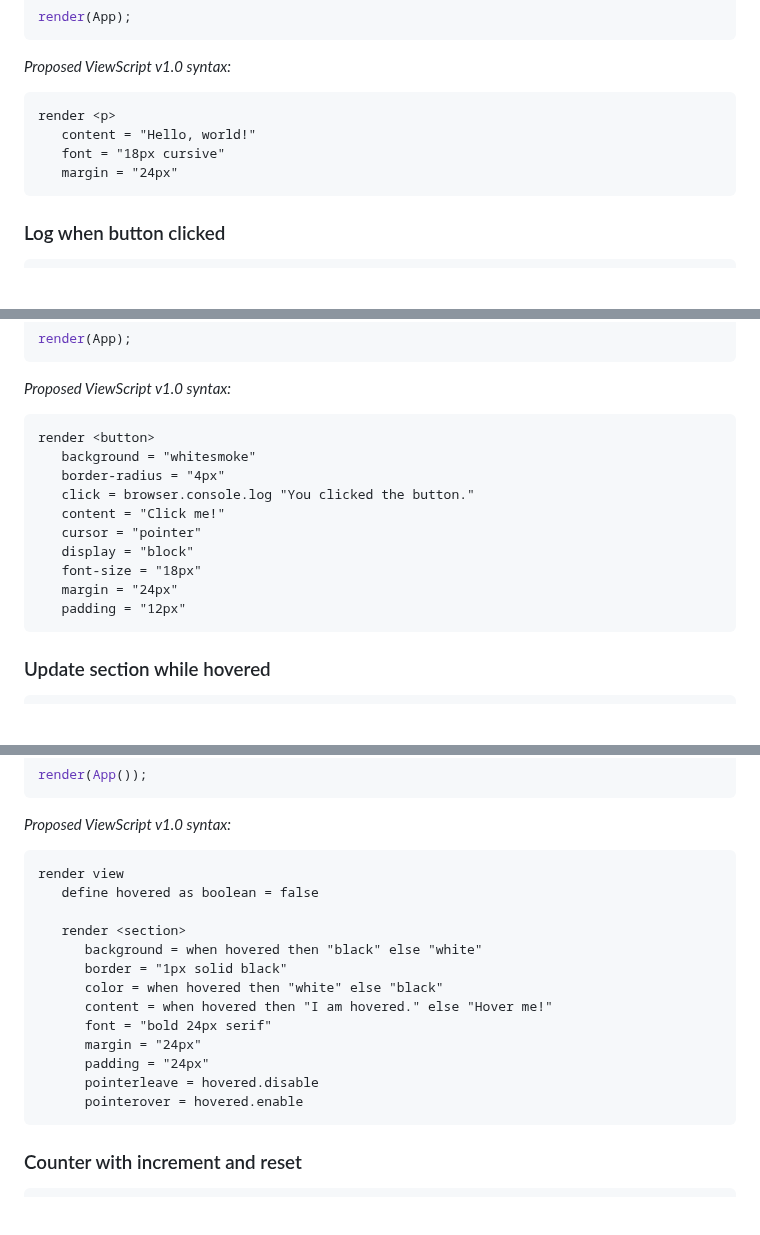
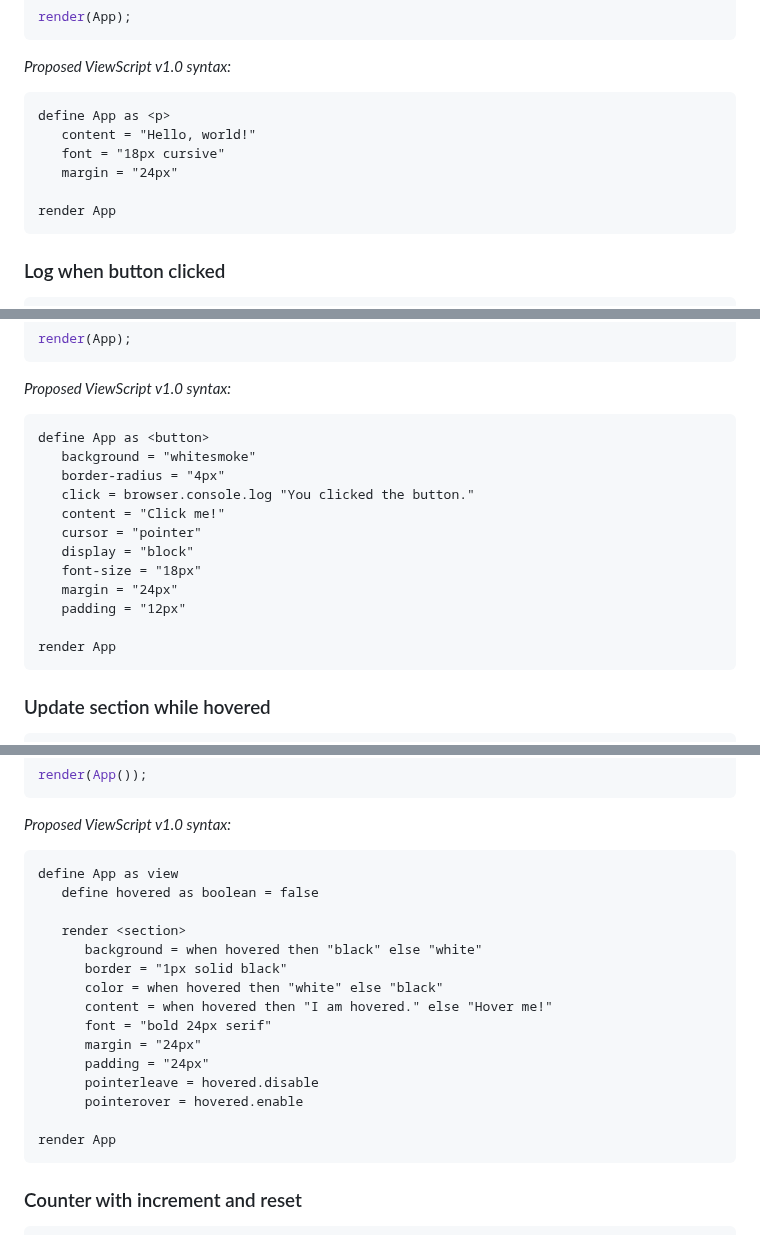
Before and after one commit to alexyuly/ViewScript, a Markdown page: README.md, 3 parts joined by grey strips. GitHub-like rendering; blank space fills up the shorter version.

Commit message:
Update readme examples with new syntax

````diff
--- a/README.md
+++ b/README.md
@@ -65,10 +65,12 @@ render(App);
 _Proposed ViewScript v1.0 syntax:_
 
 ```
-render <p>
+define App as <p>
    content = "Hello, world!"
    font = "18px cursive"
    margin = "24px"
+
+render App
 ```
 
 ### Log when button clicked
@@ -94,7 +96,7 @@ render(App);
 _Proposed ViewScript v1.0 syntax:_
 
 ```
-render <button>
+define App as <button>
    background = "whitesmoke"
    border-radius = "4px"
    click = browser.console.log "You clicked the button."
@@ -104,6 +106,8 @@ render <button>
    font-size = "18px"
    margin = "24px"
    padding = "12px"
+
+render App
 ```
 
 ### Update section while hovered
@@ -131,7 +135,7 @@ render(App());
 _Proposed ViewScript v1.0 syntax:_
 
 ```
-render view
+define App as view
    define hovered as boolean = false
 
    render <section>
@@ -144,6 +148,8 @@ render view
       padding = "24px"
       pointerleave = hovered.disable
       pointerover = hovered.enable
+
+render App
 ```
 
 ### Counter with increment and reset
````
Also changed, not shown: other parts of README.md (+3 -1 lines).
